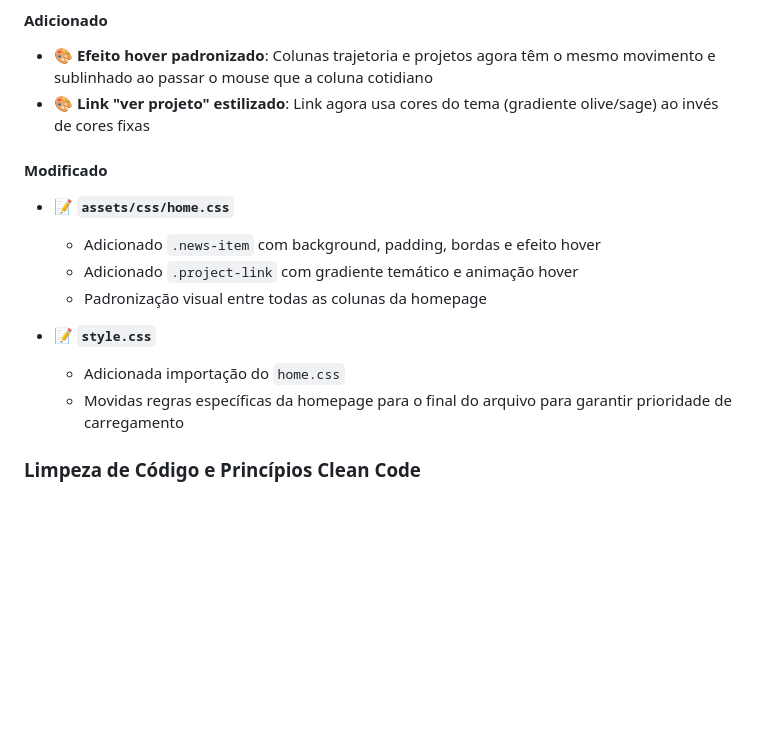
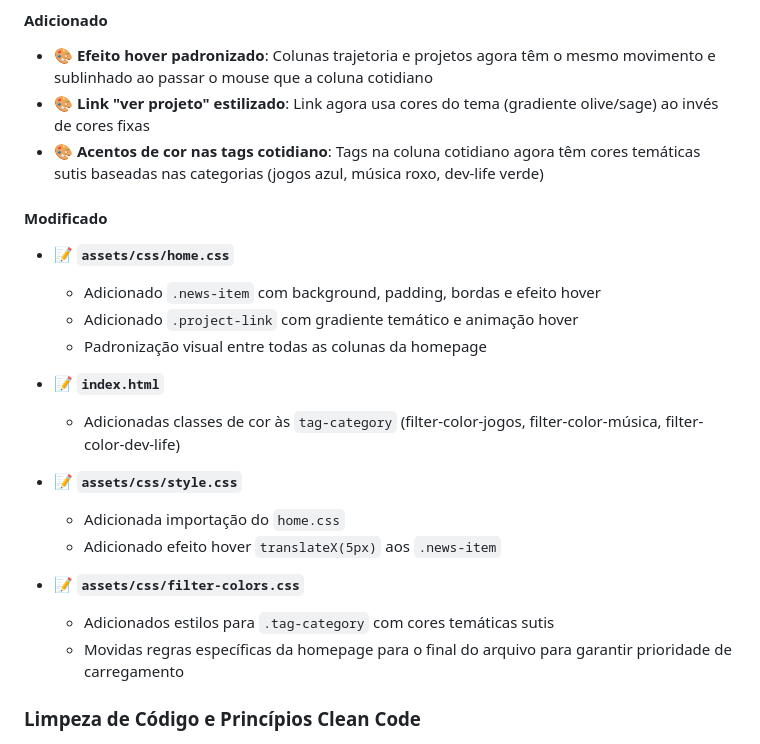
Before and after one commit to lorissette13/jornal_retro, a Markdown page: CHANGELOG.md, the part around the change. Drawn GitHub-style; blank space fills up the shorter version.

Commit message:
docs: update CHANGELOG.md with tag effects applied to all columns

```diff
--- a/CHANGELOG.md
+++ b/CHANGELOG.md
@@ -9,6 +9,7 @@ Todas mudanças notáveis neste projeto serão documentadas neste arquivo.
 #### Adicionado
 - 🎨 **Efeito hover padronizado**: Colunas trajetoria e projetos agora têm o mesmo movimento e sublinhado ao passar o mouse que a coluna cotidiano
 - 🎨 **Link "ver projeto" estilizado**: Link agora usa cores do tema (gradiente olive/sage) ao invés de cores fixas
+- 🎨 **Acentos de cor nas tags cotidiano**: Tags na coluna cotidiano agora têm cores temáticas sutis baseadas nas categorias (jogos azul, música roxo, dev-life verde)
 
 #### Modificado
 - 📝 **`assets/css/home.css`**
@@ -16,8 +17,15 @@ Todas mudanças notáveis neste projeto serão documentadas neste arquivo.
   - Adicionado `.project-link` com gradiente temático e animação hover
   - Padronização visual entre todas as colunas da homepage
 
-- 📝 **`style.css`**
+- 📝 **`index.html`**
+  - Adicionadas classes de cor às `tag-category` (filter-color-jogos, filter-color-música, filter-color-dev-life)
+
+- 📝 **`assets/css/style.css`**
   - Adicionada importação do `home.css`
+  - Adicionado efeito hover `translateX(5px)` aos `.news-item`
+
+- 📝 **`assets/css/filter-colors.css`**
+  - Adicionados estilos para `.tag-category` com cores temáticas sutis
   - Movidas regras específicas da homepage para o final do arquivo para garantir prioridade de carregamento
 
 ### Limpeza de Código e Princípios Clean Code
```
